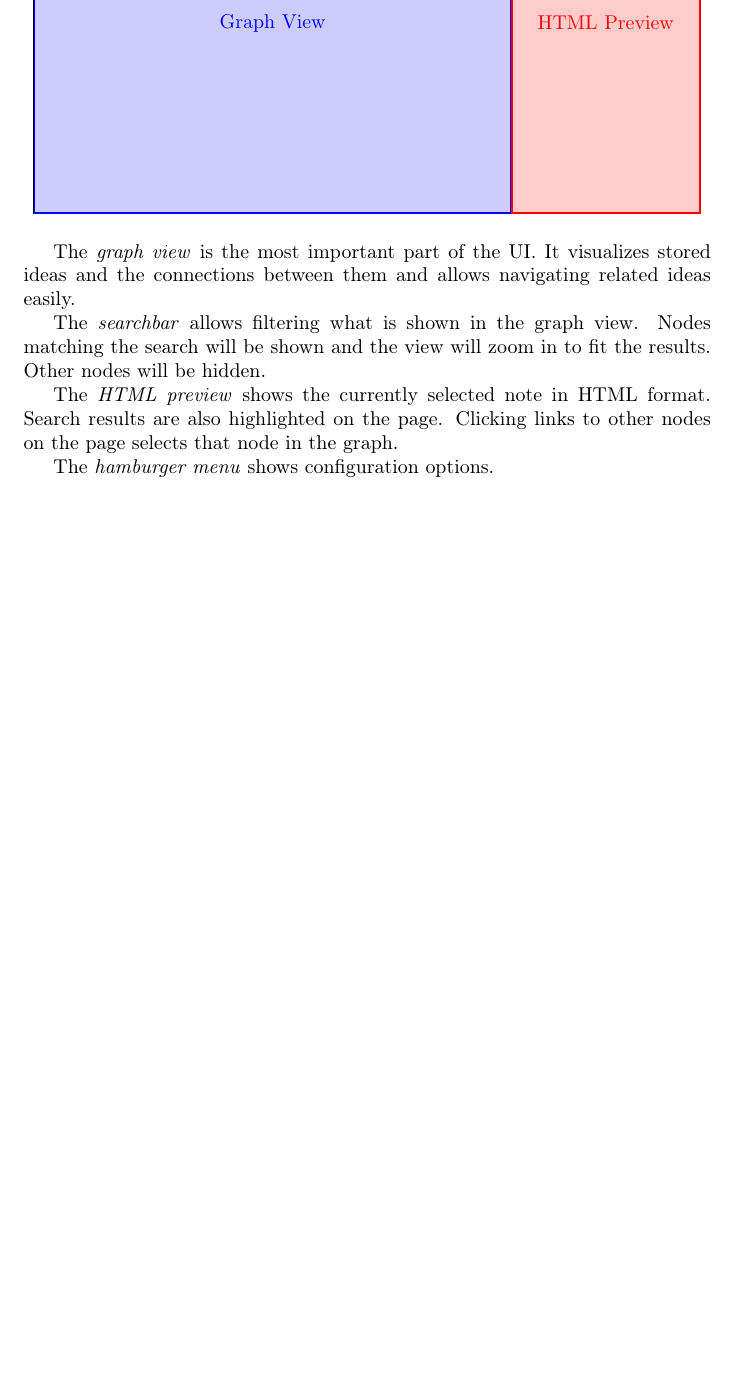
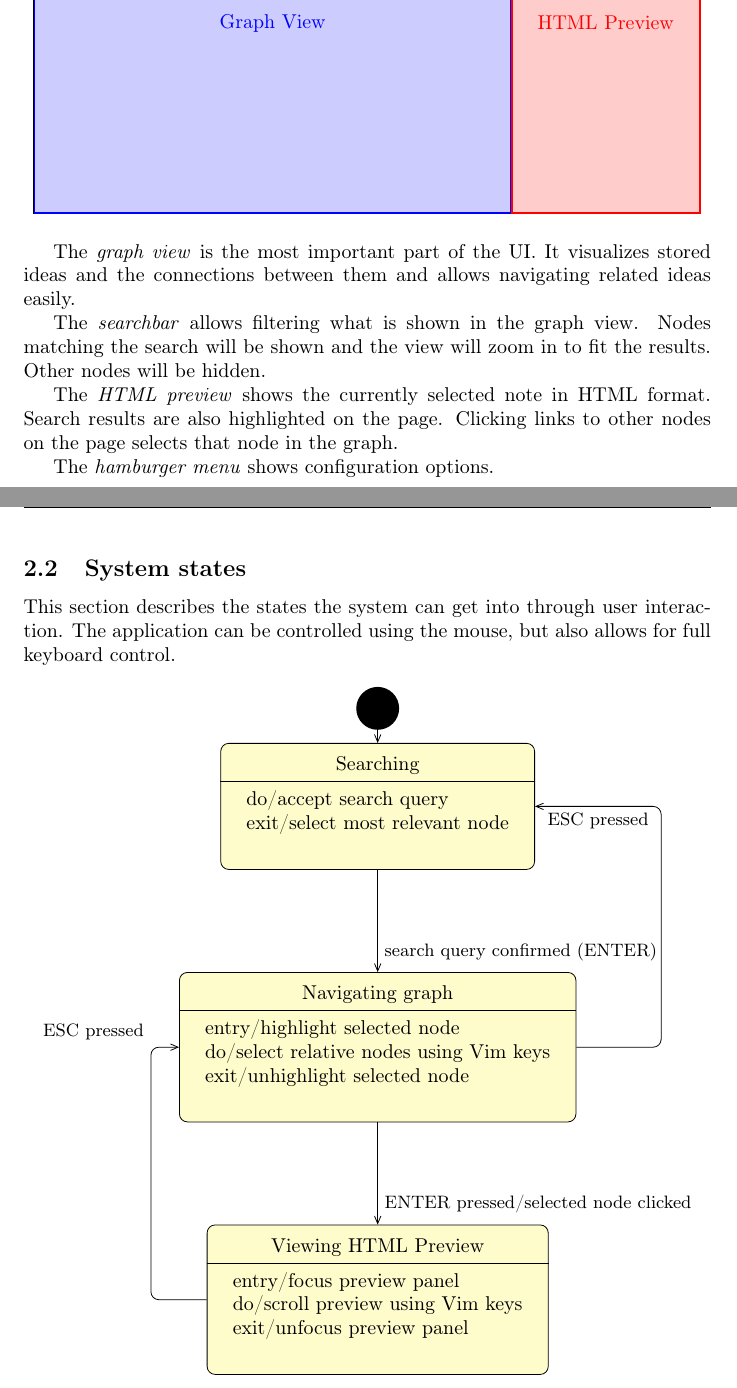
Before and after one commit to PistaMista/Graphkasten, a LaTeX document (docs/latex/design.tex): part of page 5 of 9 before the commit and two parts of pages 5 and 6 of 10 after it, the two joined at a grey line, cut so that both start at the same text, the shorter picture padded with empty space. The pictures show the PDF file docs/latex/design.pdf that the author committed with the source.

Commit message:
Added a state-transition diagram.

```diff
--- a/docs/latex/design.tex
+++ b/docs/latex/design.tex
@@ -208,6 +208,30 @@ The \emph{hamburger menu} shows configuration options.
 
 \newpage
 
+\subsection{System states}
+
+This section describes the states the system can get into through user interaction. The application can be controlled using the mouse, but also allows for full keyboard control.
+
+\begin{center}
+\begin{tikzpicture}
+	\umlstateinitial[name=initial]
+	\umlbasicstate[name=searching, below=2cm of initial, do=accept search query, exit=select most relevant node]{Searching}
+	\umlbasicstate[name=navigating, below=4cm of searching, entry=highlight selected node, do=select relative nodes using Vim keys, exit=unhighlight selected node]{Navigating graph}
+	\umlbasicstate[name=previewing, below=4cm of navigating, entry=focus preview panel, do=scroll preview using Vim keys, exit=unfocus preview panel]{Viewing HTML Preview}
+
+	\umltrans{initial}{searching}
+	\umltrans[arg=search query confirmed (ENTER)]{searching}{navigating}
+	\umltrans[arg=ENTER pressed/selected node clicked]{navigating}{previewing}
+
+	\umlHVHtrans[arm1=-4cm,arg=ESC pressed,pos=2]{previewing}{navigating}
+	\umlHVHtrans[arm1=5cm,arg=ESC pressed,pos=2.5]{navigating}{searching}
+
+\end{tikzpicture}
+\end{center}
+
+
+\newpage
+
 \subsection{Graph View}\label{sec:graph_view}
 
 This section provides an overview of the various \emph{elements} of the graph view.
```
Also changed, not shown: docs/latex/design.pdf, docs/latex/design.tex (2 more changed lines).
